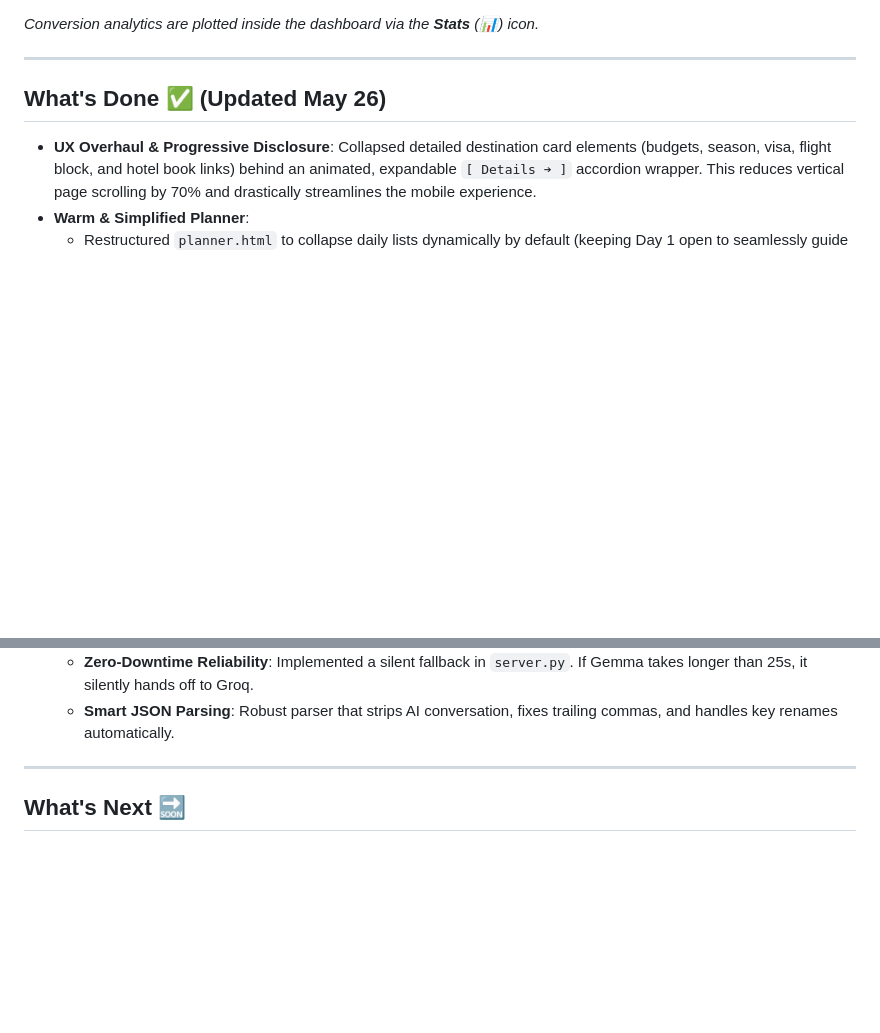
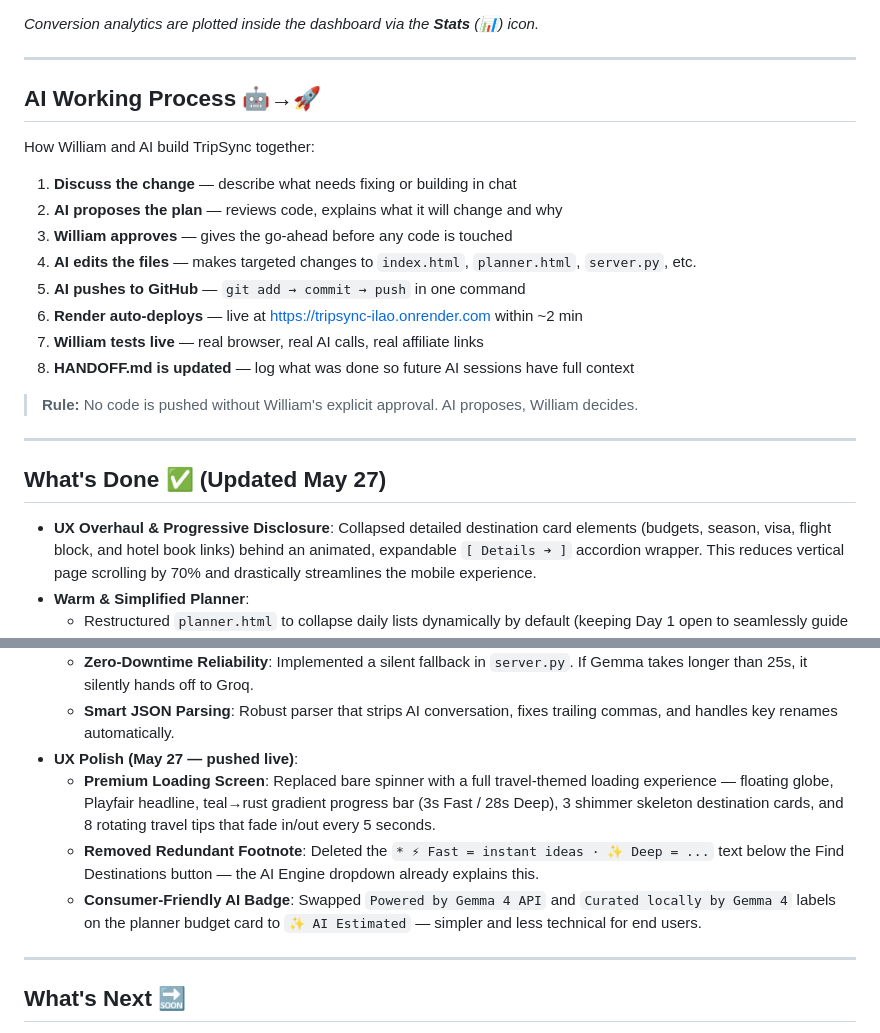
Before and after one commit to Tripsync-justmeMedia/tripsync, a Markdown page: docs/HANDOFF.md, 2 parts joined by grey strips. Rendered like a GitHub page; blank space fills up the shorter version.

Commit message:
docs: add AI working process, log May 27 UX changes

```diff
--- a/docs/HANDOFF.md
+++ b/docs/HANDOFF.md
@@ -185,7 +185,24 @@ All active affiliate accounts are configured locally. For precise network creden
 
 ---
 
-## What's Done ✅ (Updated May 26)
+## AI Working Process 🤖→🚀
+
+How William and AI build TripSync together:
+
+1. **Discuss the change** — describe what needs fixing or building in chat
+2. **AI proposes the plan** — reviews code, explains what it will change and why
+3. **William approves** — gives the go-ahead before any code is touched
+4. **AI edits the files** — makes targeted changes to `index.html`, `planner.html`, `server.py`, etc.
+5. **AI pushes to GitHub** — `git add → commit → push` in one command
+6. **Render auto-deploys** — live at https://tripsync-ilao.onrender.com within ~2 min
+7. **William tests live** — real browser, real AI calls, real affiliate links
+8. **HANDOFF.md is updated** — log what was done so future AI sessions have full context
+
+> **Rule:** No code is pushed without William's explicit approval. AI proposes, William decides.
+
+---
+
+## What's Done ✅ (Updated May 27)
 
 - **UX Overhaul & Progressive Disclosure**: Collapsed detailed destination card elements (budgets, season, visa, flight block, and hotel book links) behind an animated, expandable `[ Details ➔ ]` accordion wrapper. This reduces vertical page scrolling by 70% and drastically streamlines the mobile experience.
 - **Warm & Simplified Planner**:
@@ -212,6 +229,10 @@ All active affiliate accounts are configured locally. For precise network creden
     - **Local AI (Ollama)**: Integrated for on-device inference (`gemma4`).
     - **Zero-Downtime Reliability**: Implemented a silent fallback in `server.py`. If Gemma takes longer than 25s, it silently hands off to Groq.
     - **Smart JSON Parsing**: Robust parser that strips AI conversation, fixes trailing commas, and handles key renames automatically.
+- **UX Polish (May 27 — pushed live)**:
+    - **Premium Loading Screen**: Replaced bare spinner with a full travel-themed loading experience — floating globe, Playfair headline, teal→rust gradient progress bar (3s Fast / 28s Deep), 3 shimmer skeleton destination cards, and 8 rotating travel tips that fade in/out every 5 seconds.
+    - **Removed Redundant Footnote**: Deleted the `* ⚡ Fast = instant ideas · ✨ Deep = ...` text below the Find Destinations button — the AI Engine dropdown already explains this.
+    - **Consumer-Friendly AI Badge**: Swapped `Powered by Gemma 4 API` and `Curated locally by Gemma 4` labels on the planner budget card to `✨ AI Estimated` — simpler and less technical for end users.
 
 ---
 
```
Also changed, not shown: other parts of docs/HANDOFF.md (+1 -1 lines).
